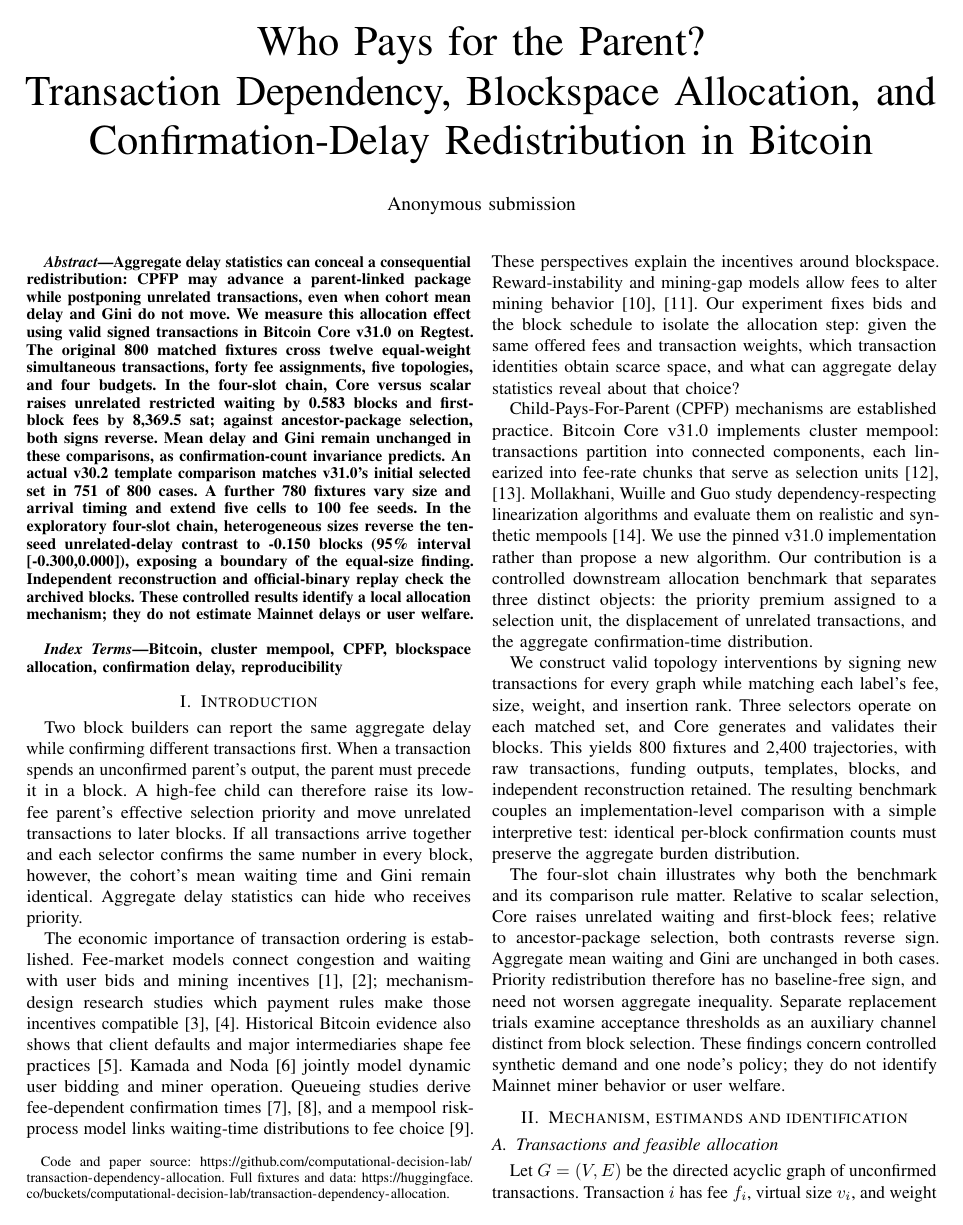
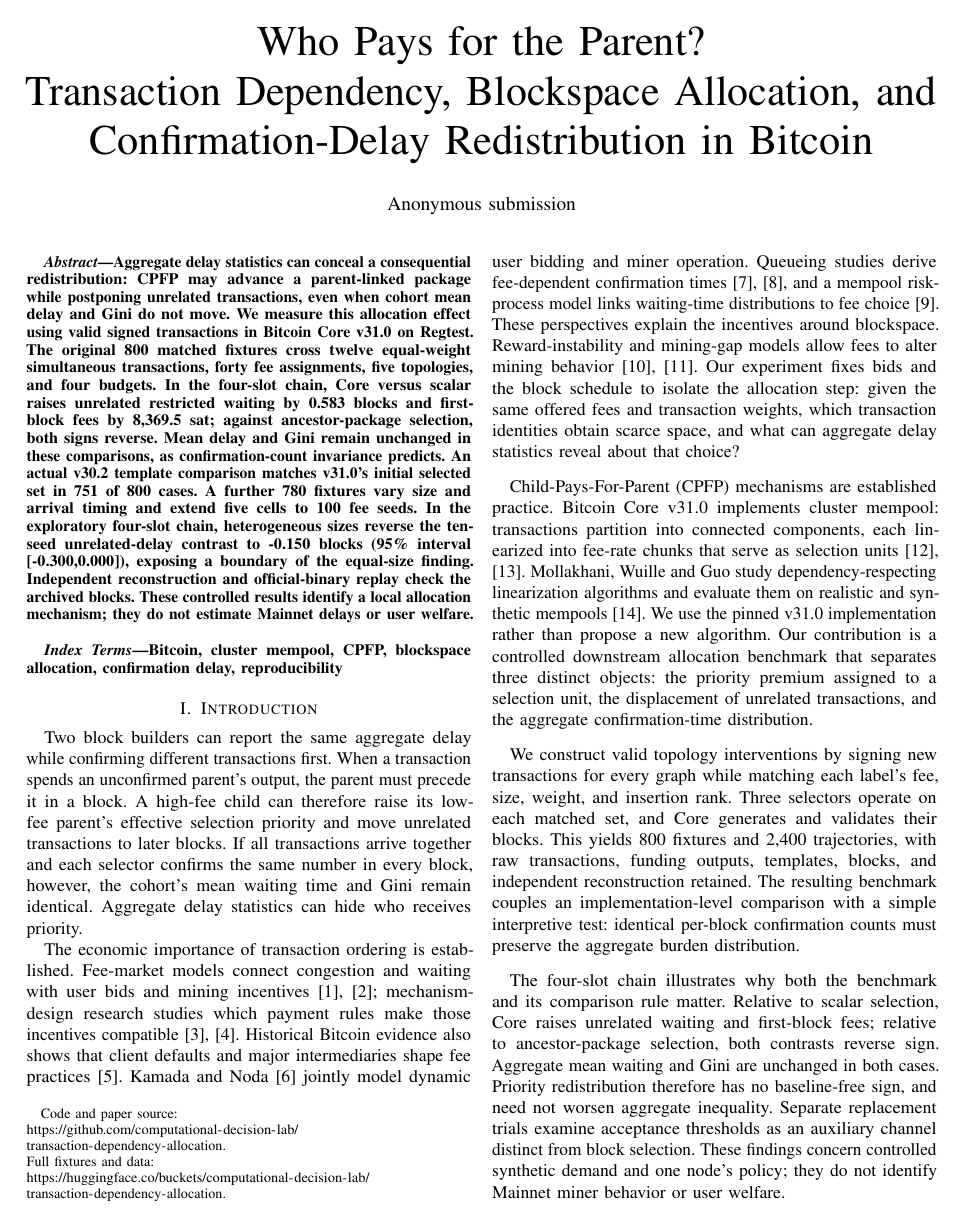
Before and after one commit to computational-decision-lab/transaction-dependency-allocation, a LaTeX paper (paper/main.tex): page 1 of 7. Compiled offline with pdfLaTeX.

Commit message:
Improve manuscript link footnote layout

```diff
--- a/paper/main.tex
+++ b/paper/main.tex
@@ -9,7 +9,7 @@
 \input{generated/release_stamp.tex}
 \title{Who Pays for the Parent?\\Transaction Dependency, Blockspace Allocation, and Confirmation-Delay Redistribution in Bitcoin}
 \IEEEoverridecommandlockouts
-\author{\IEEEauthorblockN{Anonymous submission\thanks{Code and paper source: \protect\url{https://github.com/computational-decision-lab/transaction-dependency-allocation}. Full fixtures and data: \protect\url{https://huggingface.co/buckets/computational-decision-lab/transaction-dependency-allocation}.}}}
+\author{\IEEEauthorblockN{Anonymous submission\thanks{Code and paper source:\protect\\\protect\url{https://github.com/computational-decision-lab/transaction-dependency-allocation}.\protect\\Full fixtures and data:\protect\\\protect\url{https://huggingface.co/buckets/computational-decision-lab/transaction-dependency-allocation}.}}}
 \begin{document}
 \maketitle
 \pagestyle{plain}
```
Also changed, not shown: paper/main.pdf, 2 other files.
